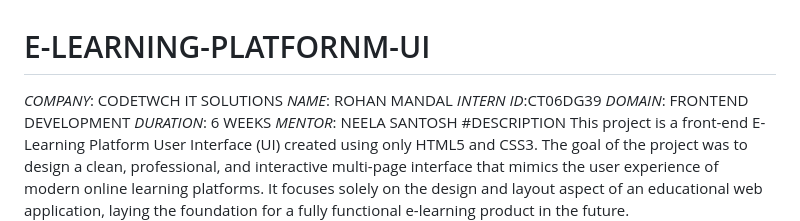
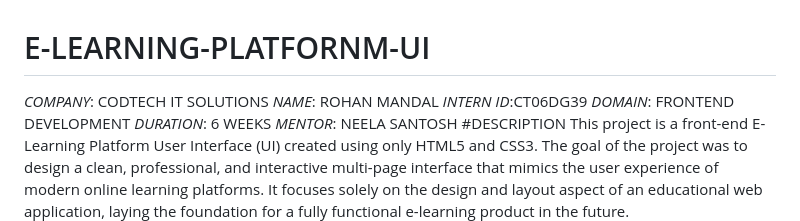
Before and after one commit to rohangit-droid/E-LEARNING-PLATFORNM-UI, a Markdown page: README.md, the part around the change. Drawn GitHub-style.

```diff
--- a/README.md
+++ b/README.md
@@ -1,5 +1,5 @@
 # E-LEARNING-PLATFORNM-UI
-*COMPANY*: CODETWCH IT SOLUTIONS
+*COMPANY*: CODTECH IT SOLUTIONS
 *NAME*: ROHAN MANDAL
 *INTERN ID*:CT06DG39
 *DOMAIN*: FRONTEND DEVELOPMENT
```
